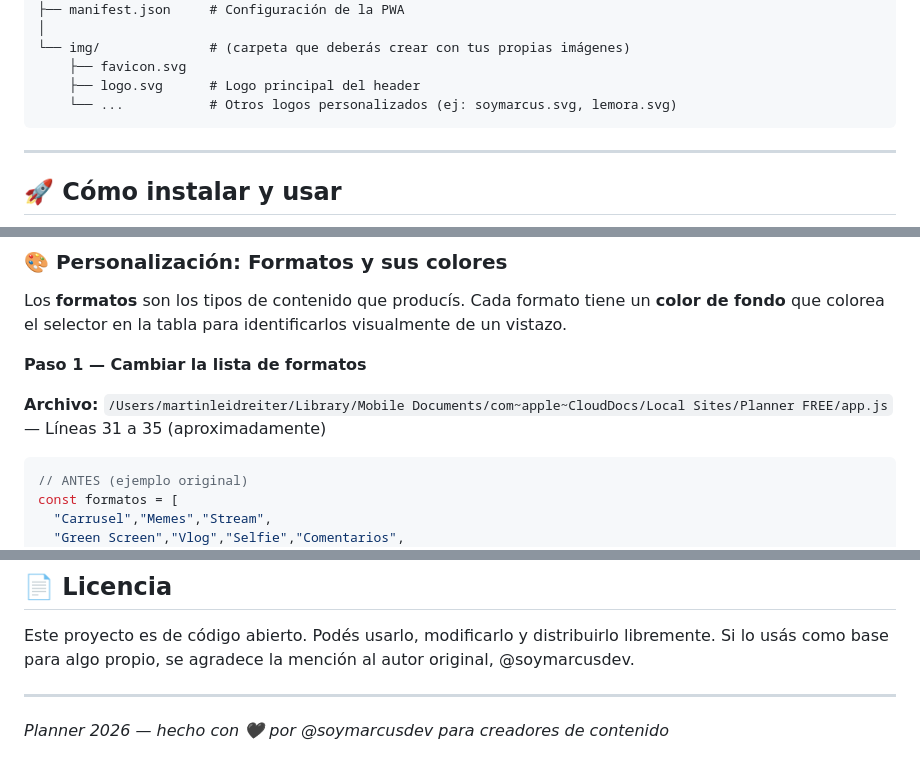
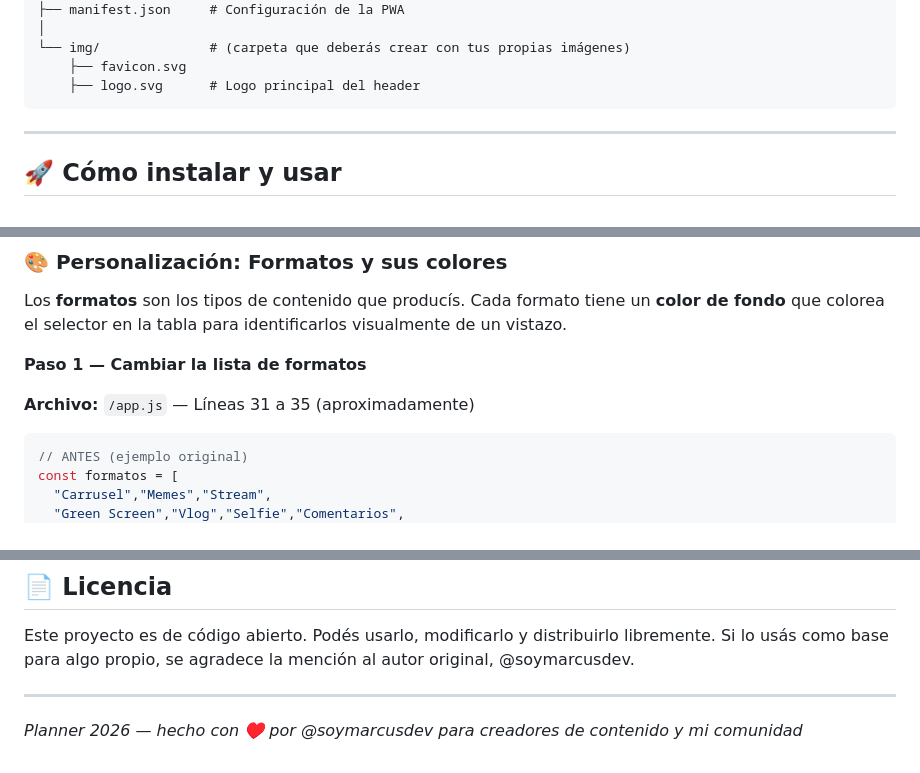
Before and after one commit to Leidreiter/planner2026, a Markdown page: README.md, 3 parts joined by grey strips. Drawn GitHub-style.

````diff
--- a/README.md
+++ b/README.md
@@ -78,7 +78,6 @@ planner-2026/
 └── img/              # (carpeta que deberás crear con tus propias imágenes)
     ├── favicon.svg
     ├── logo.svg      # Logo principal del header
-    └── ...           # Otros logos personalizados (ej: soymarcus.svg, lemora.svg)
 ```
 
 ---
@@ -181,7 +180,7 @@ Los **formatos** son los tipos de contenido que producís. Cada formato tiene un
 
 **Paso 1 — Cambiar la lista de formatos**
 
-**Archivo:** `/Users/martinleidreiter/Library/Mobile Documents/com~apple~CloudDocs/Local Sites/Planner FREE/app.js` — Líneas 31 a 35 (aproximadamente)
+**Archivo:** `/app.js` — Líneas 31 a 35 (aproximadamente)
 
 ```js
 // ANTES (ejemplo original)
@@ -472,4 +471,4 @@ Este proyecto es de código abierto. Podés usarlo, modificarlo y distribuirlo l
 
 ---
 
-*Planner 2026 — hecho con 🖤 por @soymarcusdev para creadores de contenido*
+*Planner 2026 — hecho con ♥️ por @soymarcusdev para creadores de contenido y mi comunidad*
````
Also changed, not shown: other parts of README.md (+13 -13 lines).
